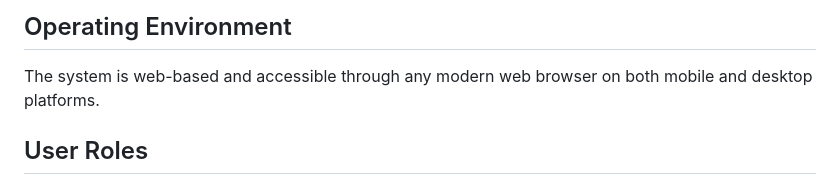
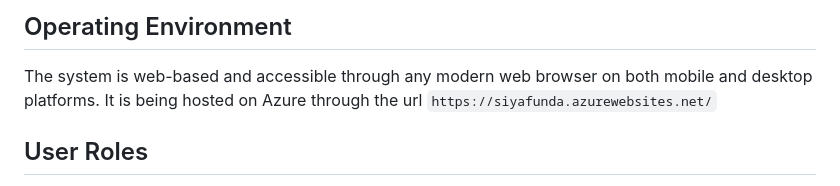
Before and after one commit to JaundreSmit/Siyafunda, a Markdown page: README.md, the part around the change. GitHub-like rendering.

````diff
--- a/README.md
+++ b/README.md
@@ -5,6 +5,7 @@ Siyafunda is an online centralized platform designed for educators and learners
 
 ## Operating Environment
 The system is web-based and accessible through any modern web browser on both mobile and desktop platforms.
+It is being hosted on Azure through the url ```https://siyafunda.azurewebsites.net/```
 
 ## User Roles
 - **System Admin**: Has unrestricted access to all parts of the system and can manage users and business-related functions.
````
